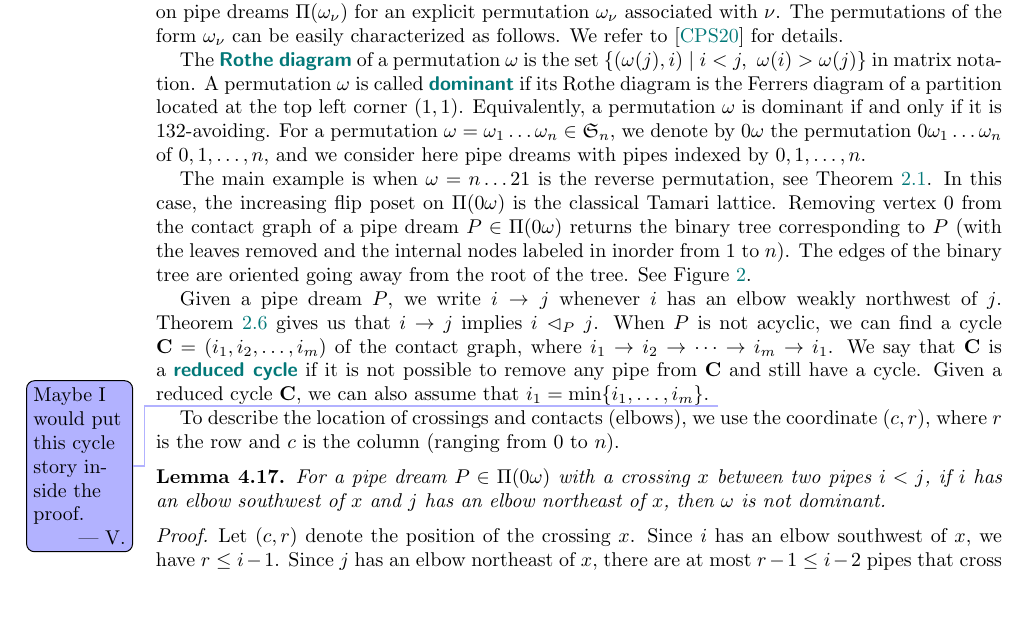
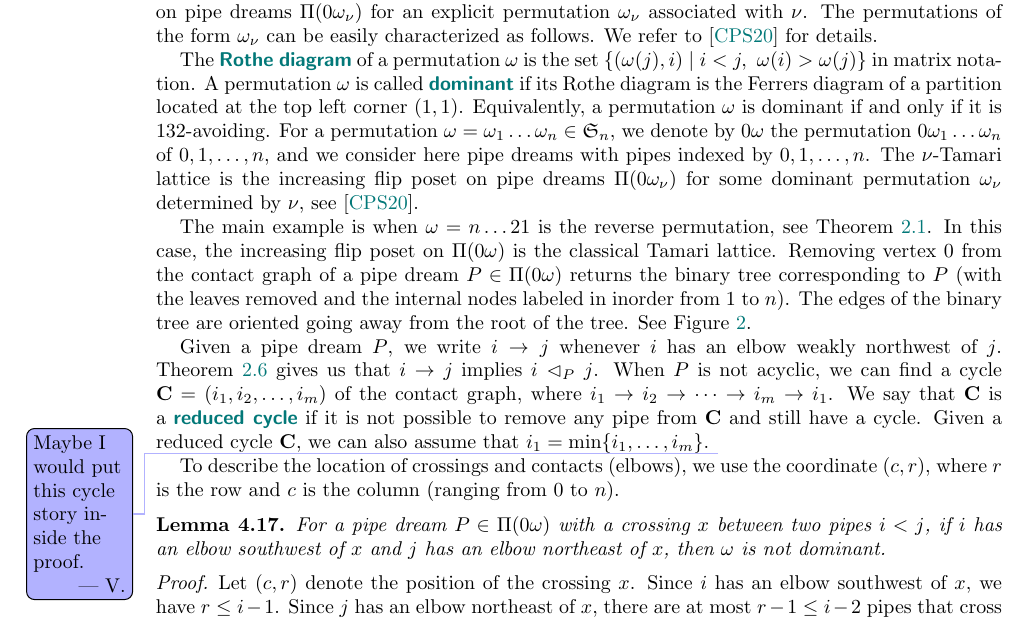
Before and after one commit to vpilaud/latticesSubwordComplexes, a LaTeX paper (acyclicFacets/draft/latticePipeDreams.tex): part of page 16 of 34, cut so that both start at the same text, the shorter picture padded with empty space. Compiled offline with pdfLaTeX.

Commit message:
small edit relating v-Tamari to increasing flip poset

```diff
--- a/acyclicFacets/draft/latticePipeDreams.tex
+++ b/acyclicFacets/draft/latticePipeDreams.tex
@@ -1176,11 +1176,12 @@ Then~$\pi^{-1}(i) < \pi^{-1}(j)$, thus the pipe~$i$ is inserted before the pipe~
 
 We close this section with a theorem that relates our results to the $\nu$-Tamari lattices introduced by L.-F.~Pr\'eville-Ratelle and X.~Viennot in~\cite{PrevilleRatelleViennot}. These posets are indexed by a lattice path $\nu$ consisting of a finite number of north~(N) and east~(E) steps, and coincide with the classical Tamari lattices when $\nu=(NE)^n$.
 
-In~\cite{CeballosPadrolSarmiento}, it was shown that the $\nu$-Tamari lattice can be obtained as the increasing flip poset on pipe dreams~$\pipeDreams(\omega_\nu)$ for an explicit permutation $\omega_\nu$ associated with $\nu$. The permutations of the form~$\omega_\nu$ can be easily characterized as follows. We refer to~\cite{CeballosPadrolSarmiento} for details.
+In~\cite{CeballosPadrolSarmiento}, it was shown that the $\nu$-Tamari lattice can be obtained as the increasing flip poset on pipe dreams~$\pipeDreams(0\omega_\nu)$ for an explicit permutation $\omega_\nu$ associated with $\nu$. The permutations of the form~$\omega_\nu$ can be easily characterized as follows. We refer to~\cite{CeballosPadrolSarmiento} for details.
 
 The \defn{Rothe diagram} of a permutation~$\omega$ is the set $\set{(\omega(j),i)}{i<j,\ \omega(i)>\omega(j)}$ in matrix notation.
 A permutation $\omega$ is called \defn{dominant} if its Rothe diagram is the Ferrers diagram of a partition located at the top left corner $(1,1)$. Equivalently, a permutation~$\omega$ is dominant if and only if it is 132-avoiding.
 For a permutation~$\omega = \omega_1 \dots \omega_n \in \fS_n$, we denote by~$0\omega$ the permutation~$0 \omega_1 \dots \omega_n$ of~${0, 1, \dots, n}$, and we consider here pipe dreams with pipes indexed by~${0, 1, \dots, n}$.
+The $\nu$-Tamari lattice is the increasing flip poset on pipe dreams~$\pipeDreams(0\omega_\nu)$ for some dominant permutation $\omega_\nu$ determined by $\nu$, see~\cite{CeballosPadrolSarmiento}.
 
 The main example is when $\omega=n\dots21$ is the reverse permutation, see \cref{exm:Tamari1}.
 In this case, the increasing flip poset on~$\pipeDreams(0 \omega)$ is the classical Tamari lattice. Removing vertex $0$ from the contact graph of a pipe dream~$ P\in \pipeDreams(0 \omega)$ returns the binary tree corresponding to $P$ (with the leaves removed and the internal nodes labeled in inorder from $1$ to $n$).
```
